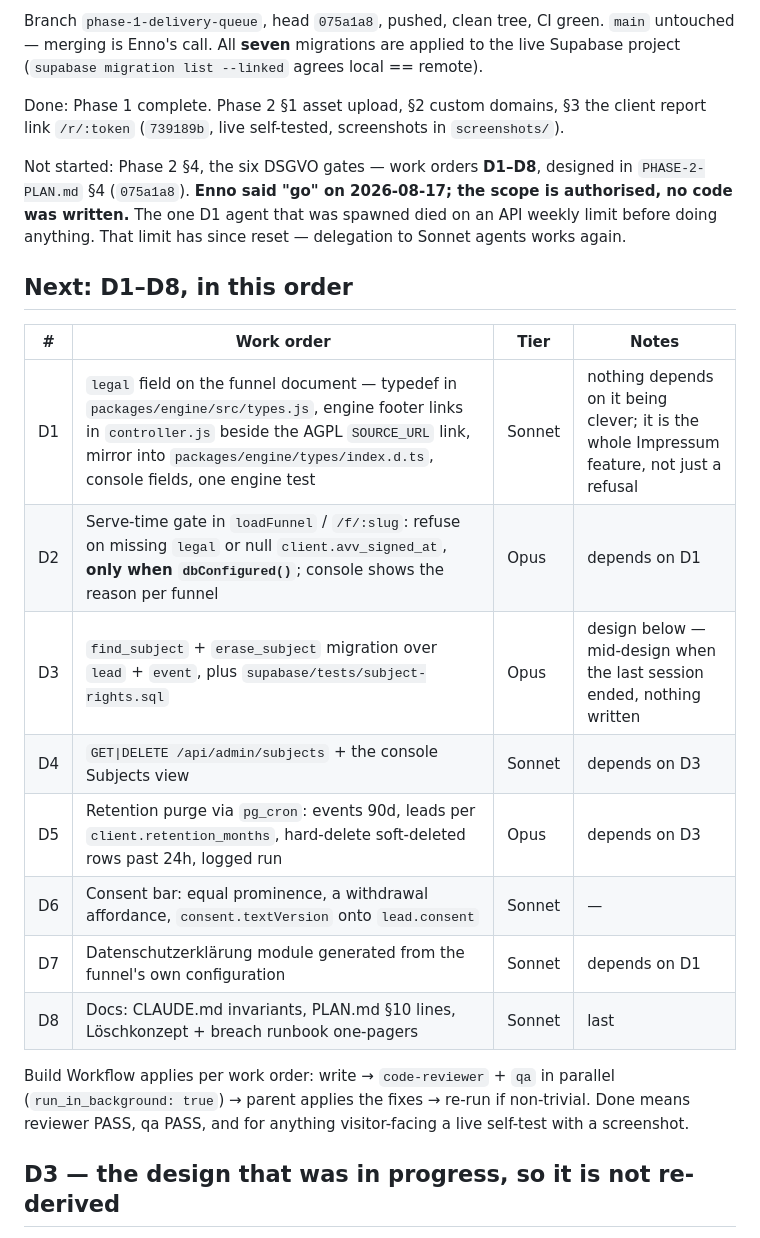
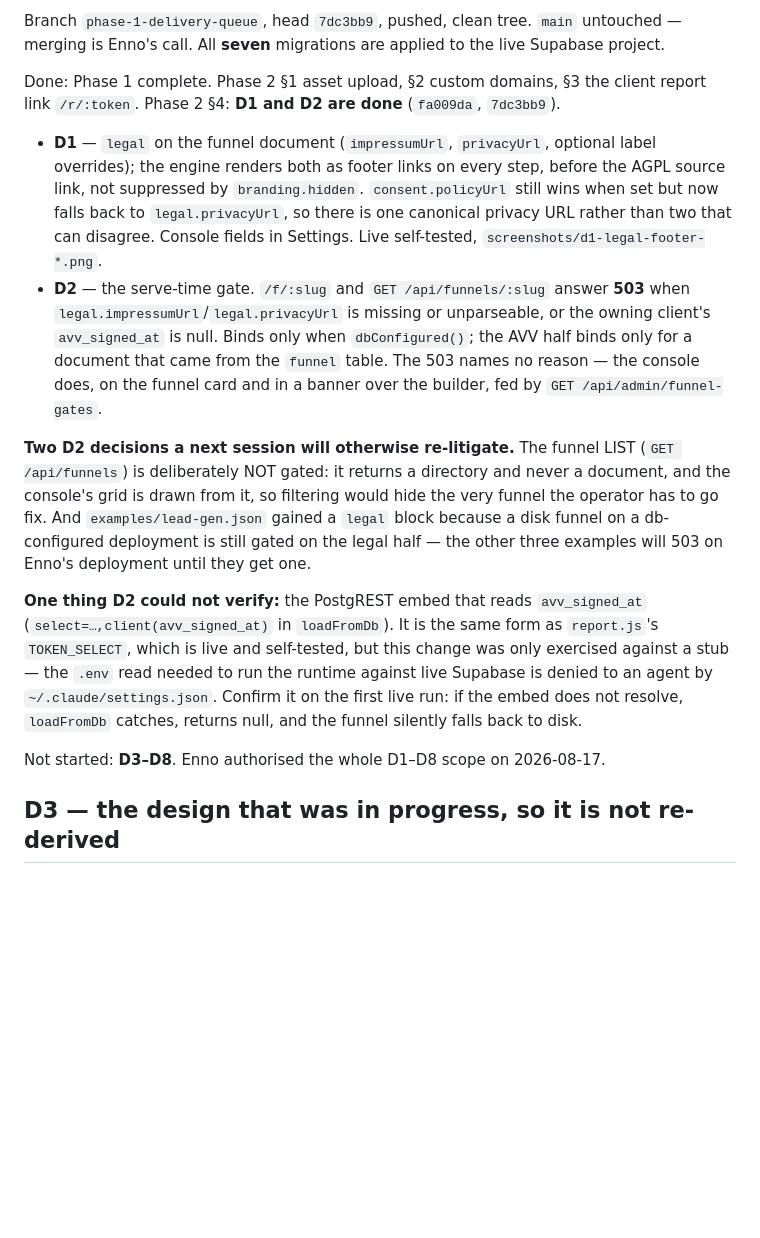
Before and after one commit to en449/openfunnel, a Markdown page: HANDOFF.md, the part around one of its changes. Rendered like a GitHub page; blank space fills up the shorter version.

Commit message:
docs(handoff): D1 and D2 done, D3 next
Replaces the State and Next sections rather than stacking onto them, per this
file's own rule. Carries the three D2 decisions a next session would otherwise
re-derive wrongly: the funnel list is deliberately ungated, a disk funnel is
still gated on the legal half, and the PostgREST embed reading avv_signed_at was
never run against the live database.

Co-Authored-By: Claude Opus 5 <noreply@anthropic.com>

```diff
--- a/HANDOFF.md
+++ b/HANDOFF.md
@@ -9,32 +9,36 @@
 
-Branch `phase-1-delivery-queue`, head `075a1a8`, pushed, clean tree, CI green. `main` untouched —
-merging is Enno's call. All **seven** migrations are applied to the live Supabase project
-(`supabase migration list --linked` agrees local == remote).
+Branch `phase-1-delivery-queue`, head `7dc3bb9`, pushed, clean tree. `main` untouched —
+merging is Enno's call. All **seven** migrations are applied to the live Supabase project.
 
 Done: Phase 1 complete. Phase 2 §1 asset upload, §2 custom domains, §3 the client report link
-`/r/:token` (`739189b`, live self-tested, screenshots in `screenshots/`).
+`/r/:token`. Phase 2 §4: **D1 and D2 are done** (`fa009da`, `7dc3bb9`).
 
-Not started: Phase 2 §4, the six DSGVO gates — work orders **D1–D8**, designed in
-`PHASE-2-PLAN.md` §4 (`075a1a8`). **Enno said "go" on 2026-08-17; the scope is authorised, no
-code was written.** The one D1 agent that was spawned died on an API weekly limit before doing
-anything. That limit has since reset — delegation to Sonnet agents works again.
+- **D1** — `legal` on the funnel document (`impressumUrl`, `privacyUrl`, optional label
+  overrides); the engine renders both as footer links on every step, before the AGPL source
+  link, not suppressed by `branding.hidden`. `consent.policyUrl` still wins when set but now
+  falls back to `legal.privacyUrl`, so there is one canonical privacy URL rather than two that
+  can disagree. Console fields in Settings. Live self-tested, `screenshots/d1-legal-footer-*.png`.
+- **D2** — the serve-time gate. `/f/:slug` and `GET /api/funnels/:slug` answer **503** when
+  `legal.impressumUrl`/`legal.privacyUrl` is missing or unparseable, or the owning client's
+  `avv_signed_at` is null. Binds only when `dbConfigured()`; the AVV half binds only for a
+  document that came from the `funnel` table. The 503 names no reason — the console does, on
+  the funnel card and in a banner over the builder, fed by `GET /api/admin/funnel-gates`.
 
-## Next: D1–D8, in this order
+**Two D2 decisions a next session will otherwise re-litigate.** The funnel LIST
+(`GET /api/funnels`) is deliberately NOT gated: it returns a directory and never a document,
+and the console's grid is drawn from it, so filtering would hide the very funnel the operator
+has to go fix. And `examples/lead-gen.json` gained a `legal` block because a disk funnel on a
+db-configured deployment is still gated on the legal half — the other three examples will 503
+on Enno's deployment until they get one.
 
-| # | Work order | Tier | Notes |
-| --- | --- | --- | --- |
-| D1 | `legal` field on the funnel document — typedef in `packages/engine/src/types.js`, engine footer links in `controller.js` beside the AGPL `SOURCE_URL` link, mirror into `packages/engine/types/index.d.ts`, console fields, one engine test | Sonnet | nothing depends on it being clever; it is the whole Impressum feature, not just a refusal |
-| D2 | Serve-time gate in `loadFunnel` / `/f/:slug`: refuse on missing `legal` or null `client.avv_signed_at`, **only when `dbConfigured()`**; console shows the reason per funnel | Opus | depends on D1 |
-| D3 | `find_subject` + `erase_subject` migration over `lead` + `event`, plus `supabase/tests/subject-rights.sql` | Opus | design below — mid-design when the last session ended, nothing written |
-| D4 | `GET\|DELETE /api/admin/subjects` + the console Subjects view | Sonnet | depends on D3 |
-| D5 | Retention purge via `pg_cron`: events 90d, leads per `client.retention_months`, hard-delete soft-deleted rows past 24h, logged run | Opus | depends on D3 |
-| D6 | Consent bar: equal prominence, a withdrawal affordance, `consent.textVersion` onto `lead.consent` | Sonnet | — |
-| D7 | Datenschutzerklärung module generated from the funnel's own configuration | Sonnet | depends on D1 |
-| D8 | Docs: CLAUDE.md invariants, PLAN.md §10 lines, Löschkonzept + breach runbook one-pagers | Sonnet | last |
+**One thing D2 could not verify:** the PostgREST embed that reads `avv_signed_at`
+(`select=…,client(avv_signed_at)` in `loadFromDb`). It is the same form as `report.js`'s
+`TOKEN_SELECT`, which is live and self-tested, but this change was only exercised against a
+stub — the `.env` read needed to run the runtime against live Supabase is denied to an agent
+by `~/.claude/settings.json`. Confirm it on the first live run: if the embed does not resolve,
+`loadFromDb` catches, returns null, and the funnel silently falls back to disk.
 
-Build Workflow applies per work order: write → `code-reviewer` + `qa` in parallel
-(`run_in_background: true`) → parent applies the fixes → re-run if non-trivial. Done means
-reviewer PASS, qa PASS, and for anything visitor-facing a live self-test with a screenshot.
+Not started: **D3–D8**. Enno authorised the whole D1–D8 scope on 2026-08-17.
 
 ## D3 — the design that was in progress, so it is not re-derived
 
```
Also changed, not shown: other parts of HANDOFF.md (+1 -1 lines).
